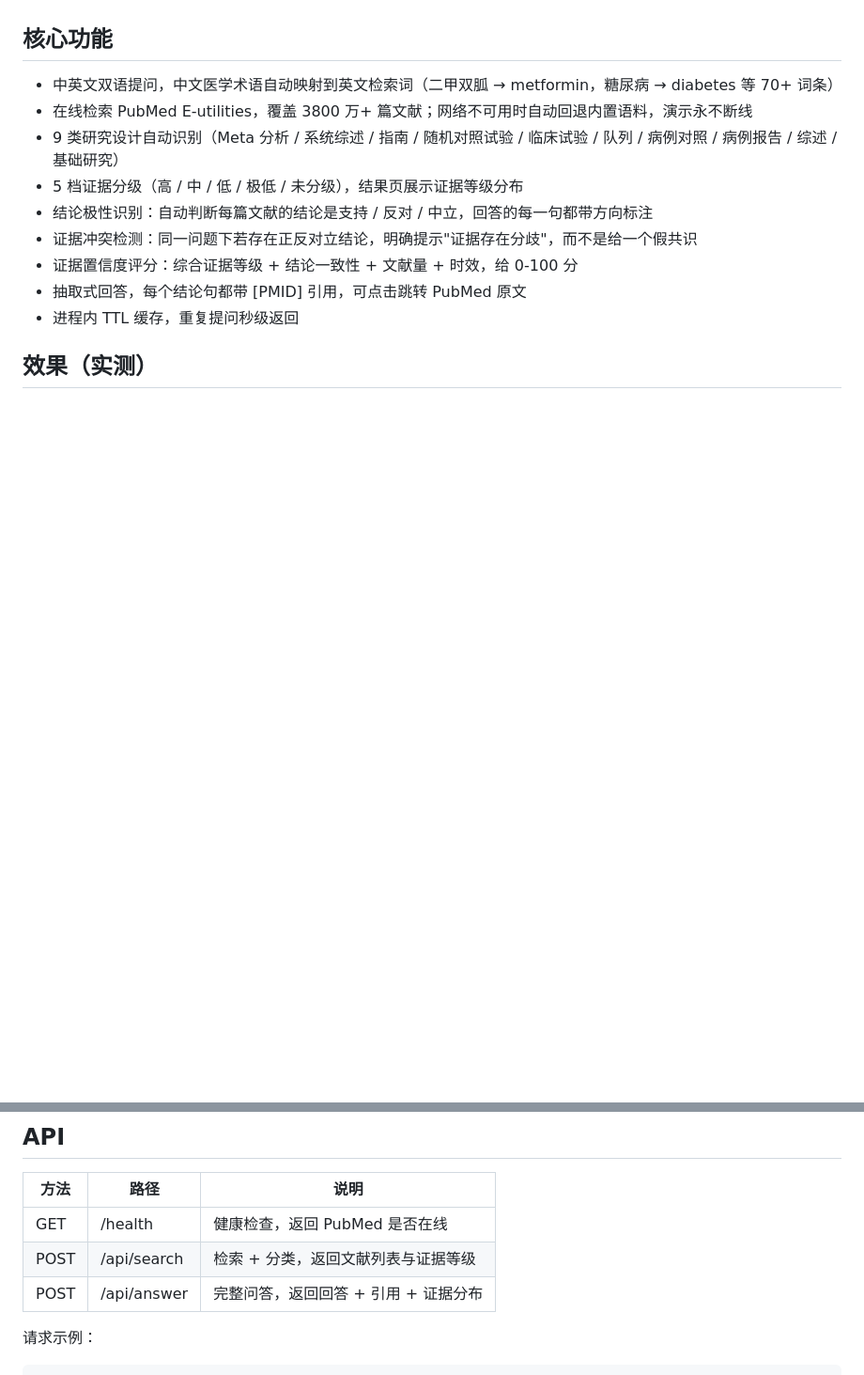
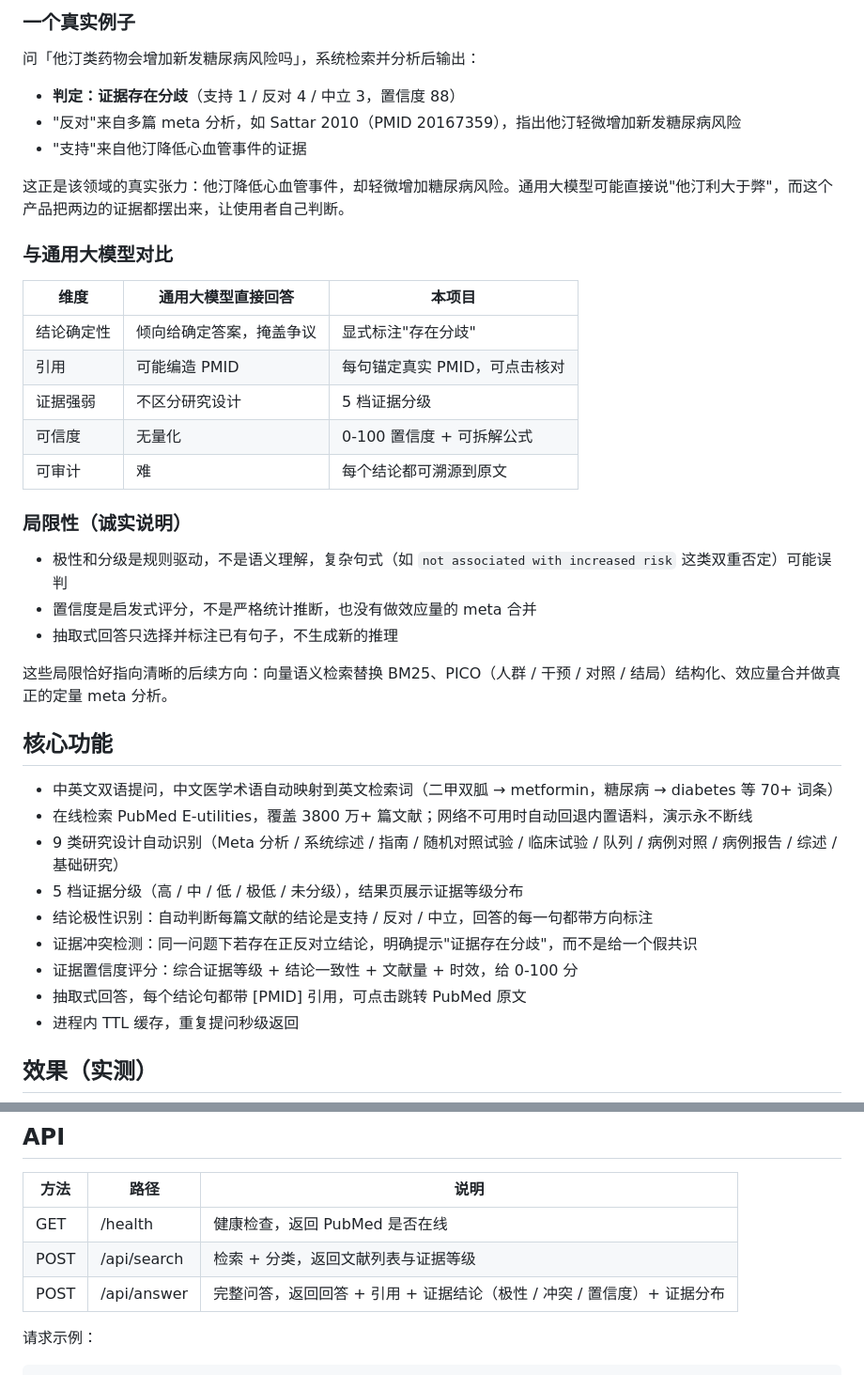
Before and after one commit to QianRongAn/medlit-evidence, a Markdown page: README.md, 2 parts joined by grey strips. Shown at 94% size. Drawn GitHub-style; blank space fills up the shorter version.

```diff
--- a/README.md
+++ b/README.md
@@ -23,3 +81,30 @@
+### 一个真实例子
+
+问「他汀类药物会增加新发糖尿病风险吗」，系统检索并分析后输出：
+
+- **判定：证据存在分歧**（支持 1 / 反对 4 / 中立 3，置信度 88）
+- "反对"来自多篇 meta 分析，如 Sattar 2010（PMID 20167359），指出他汀轻微增加新发糖尿病风险
+- "支持"来自他汀降低心血管事件的证据
+
+这正是该领域的真实张力：他汀降低心血管事件，却轻微增加糖尿病风险。通用大模型可能直接说"他汀利大于弊"，而这个产品把两边的证据都摆出来，让使用者自己判断。
+
+### 与通用大模型对比
+
+| 维度 | 通用大模型直接回答 | 本项目 |
+| --- | --- | --- |
+| 结论确定性 | 倾向给确定答案，掩盖争议 | 显式标注"存在分歧" |
+| 引用 | 可能编造 PMID | 每句锚定真实 PMID，可点击核对 |
+| 证据强弱 | 不区分研究设计 | 5 档证据分级 |
+| 可信度 | 无量化 | 0-100 置信度 + 可拆解公式 |
+| 可审计 | 难 | 每个结论都可溯源到原文 |
+
+### 局限性（诚实说明）
+
+- 极性和分级是规则驱动，不是语义理解，复杂句式（如 `not associated with increased risk` 这类双重否定）可能误判
+- 置信度是启发式评分，不是严格统计推断，也没有做效应量的 meta 合并
+- 抽取式回答只选择并标注已有句子，不生成新的推理
+
+这些局限恰好指向清晰的后续方向：向量语义检索替换 BM25、PICO（人群 / 干预 / 对照 / 结局）结构化、效应量合并做真正的定量 meta 分析。
 
 ## 核心功能
 
@@ -91,7 +176,7 @@ export LLM_MODEL=gpt-4o-mini
 | --- | --- | --- |
 | GET | /health | 健康检查，返回 PubMed 是否在线 |
 | POST | /api/search | 检索 + 分类，返回文献列表与证据等级 |
-| POST | /api/answer | 完整问答，返回回答 + 引用 + 证据分布 |
+| POST | /api/answer | 完整问答，返回回答 + 引用 + 证据结论（极性 / 冲突 / 置信度）+ 证据分布 |
 
 请求示例：
 
```
Also changed, not shown: other parts of README.md (+58 -0 lines).
